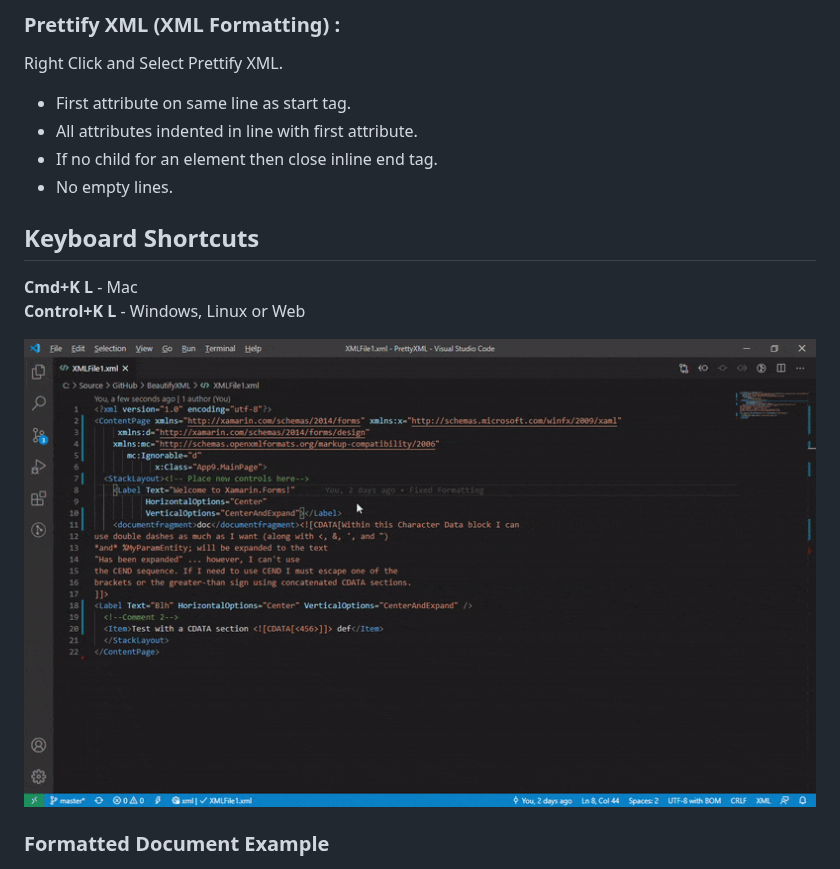
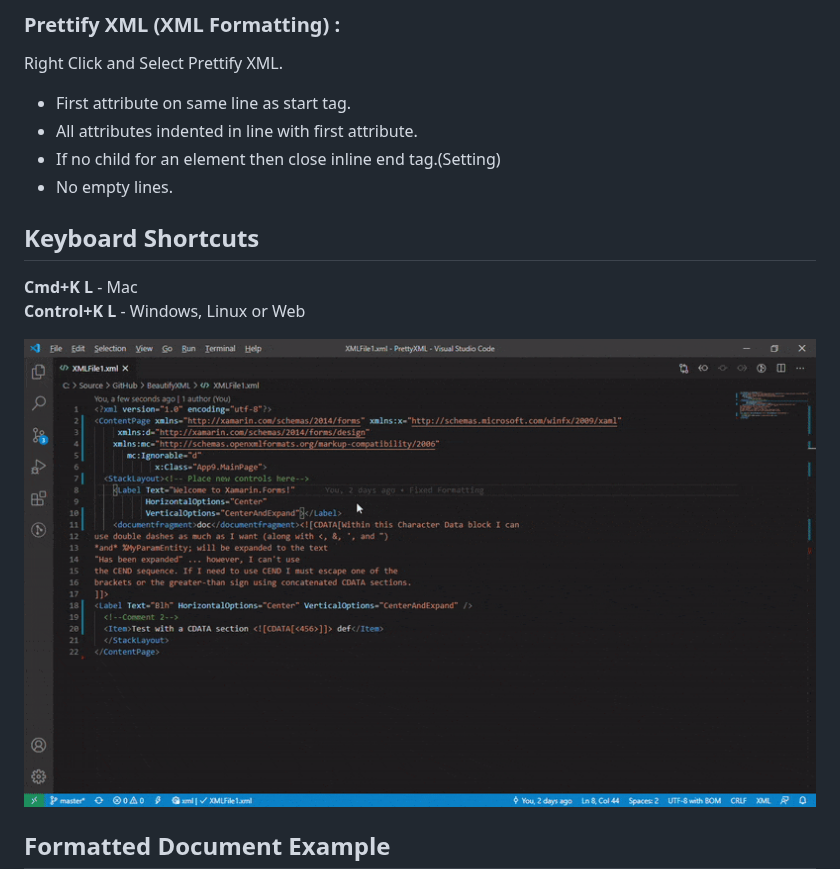
Before and after one commit to pmahend1/PrettyXML, a Markdown page: README.md, the part around one of its changes. Drawn GitHub-style.

```diff
--- a/README.md
+++ b/README.md
@@ -12,7 +12,7 @@ Right Click and Select Prettify XML.
 
 - First attribute on same line as start tag.
 - All attributes indented in line with first attribute.
-- If no child for an element then close inline end tag.
+- If no child for an element then close inline end tag.(Setting)
 - No empty lines.
 
 ## Keyboard Shortcuts
@@ -20,7 +20,7 @@ Right Click and Select Prettify XML.
 **Cmd+K L** - Mac
 **Control+K L** - Windows, Linux or Web
 
-<img src='./example.gif'>
+<img src='./images/example.gif'>
 
-### Formatted Document Example
+## Formatted Document Example
 
```
Also changed, not shown: other parts of README.md (+18 -1 lines), CHANGELOG.md (+7 -0 lines), images/example.gif (renamed from example.gif), images/screenshot.png (renamed from screenshot.png), images/settings.png (added), 1 other file.
